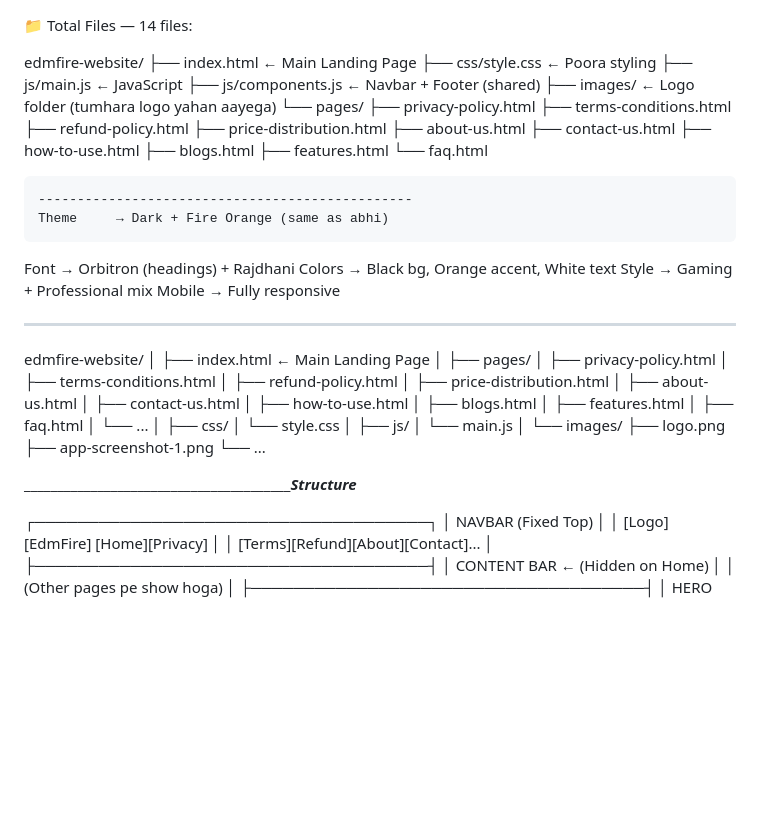
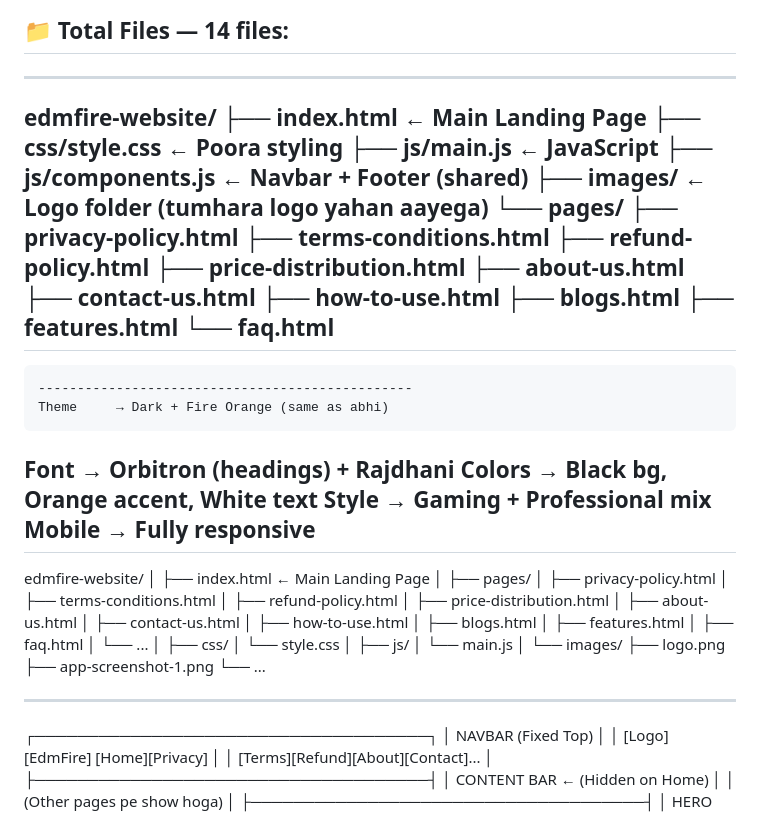
Before and after one commit to vijaysingh3/edmfire-website, a Markdown page: README.md, the part around the change. Drawn GitHub-style; blank space fills up the shorter version.

Commit message:
Enhance README formatting with separators
Added separators and improved formatting in README.

```diff
--- a/README.md
+++ b/README.md
@@ -1,5 +1,6 @@
 📁 Total Files — 14 files:
-
+ ---
+  ------------------------------------------------
 edmfire-website/
 ├── index.html              ← Main Landing Page
 ├── css/style.css           ← Poora styling
@@ -17,7 +18,7 @@ edmfire-website/
     ├── blogs.html
     ├── features.html
     └── faq.html
-
+ ------------------------------------------------
 
     ------------------------------------------------
     Theme     → Dark + Fire Orange (same as abhi)
@@ -25,7 +26,7 @@ Font      → Orbitron (headings) + Rajdhani
 Colors    → Black bg, Orange accent, White text
 Style     → Gaming + Professional mix
 Mobile    → Fully responsive
-__________________________________
+ ------------------------------------------------
 
 edmfire-website/
 │
@@ -55,8 +56,7 @@ edmfire-website/
     ├── app-screenshot-1.png
     └── ...
 
-___________________________________________________________Structure___________________
-
+ ------------------------------------------------
 ┌─────────────────────────────────────┐
 │  NAVBAR (Fixed Top)                 │
 │  [Logo] [EdmFire]  [Home][Privacy]  │
```
